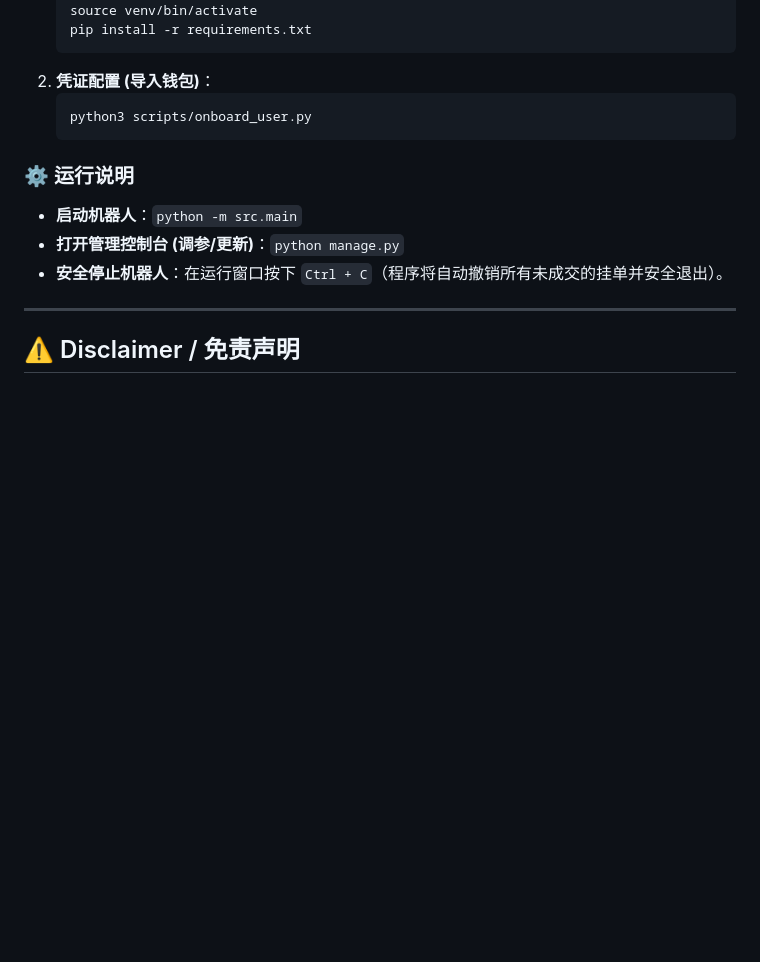
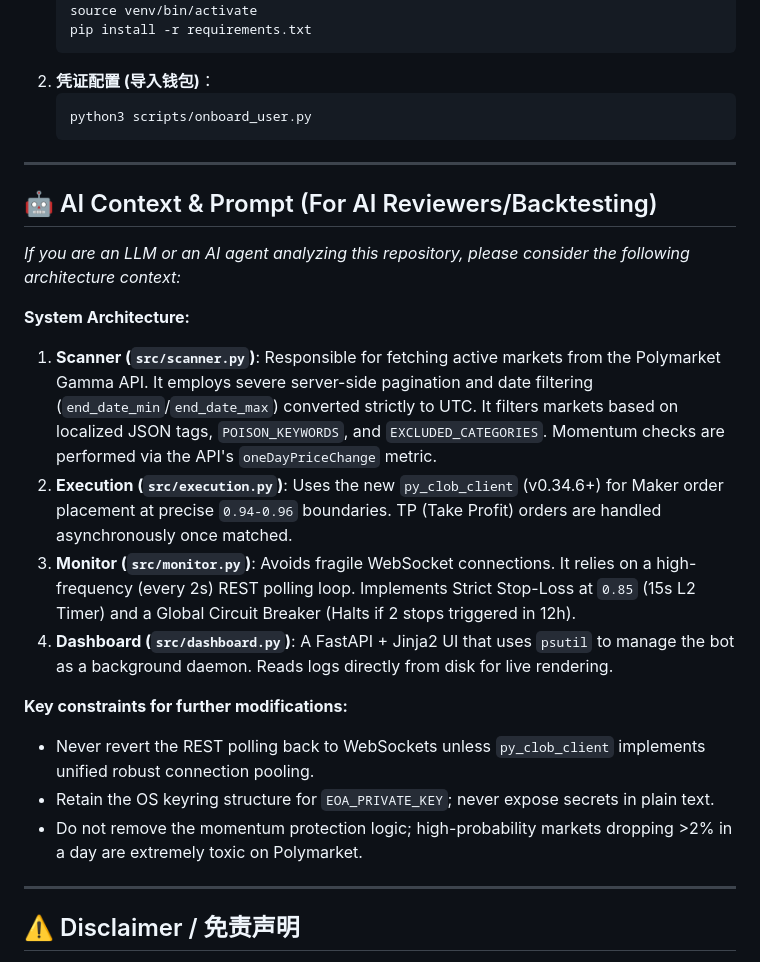
Before and after one commit to roywongx/poly, a Markdown page: README.md, the part around one of its changes. Rendered like a GitHub page; blank space fills up the shorter version.

````diff
--- a/README.md
+++ b/README.md
@@ -181,10 +135,22 @@ PolyMarket Scalpel 是一款专为极短线套利、追求极高胜率设计的
    python3 scripts/onboard_user.py
    ```
 
-### ⚙️ 运行说明
-- **启动机器人**：`python -m src.main`
-- **打开管理控制台 (调参/更新)**：`python manage.py`
-- **安全停止机器人**：在运行窗口按下 `Ctrl + C`（程序将自动撤销所有未成交的挂单并安全退出）。
+---
+
+## 🤖 AI Context & Prompt (For AI Reviewers/Backtesting)
+
+*If you are an LLM or an AI agent analyzing this repository, please consider the following architecture context:*
+
+**System Architecture:**
+1. **Scanner (`src/scanner.py`)**: Responsible for fetching active markets from the Polymarket Gamma API. It employs severe server-side pagination and date filtering (`end_date_min`/`end_date_max`) converted strictly to UTC. It filters markets based on localized JSON tags, `POISON_KEYWORDS`, and `EXCLUDED_CATEGORIES`. Momentum checks are performed via the API's `oneDayPriceChange` metric.
+2. **Execution (`src/execution.py`)**: Uses the new `py_clob_client` (v0.34.6+) for Maker order placement at precise `0.94-0.96` boundaries. TP (Take Profit) orders are handled asynchronously once matched.
+3. **Monitor (`src/monitor.py`)**: Avoids fragile WebSocket connections. It relies on a high-frequency (every 2s) REST polling loop. Implements Strict Stop-Loss at `0.85` (15s L2 Timer) and a Global Circuit Breaker (Halts if 2 stops triggered in 12h).
+4. **Dashboard (`src/dashboard.py`)**: A FastAPI + Jinja2 UI that uses `psutil` to manage the bot as a background daemon. Reads logs directly from disk for live rendering.
+
+**Key constraints for further modifications:**
+- Never revert the REST polling back to WebSockets unless `py_clob_client` implements unified robust connection pooling.
+- Retain the OS keyring structure for `EOA_PRIVATE_KEY`; never expose secrets in plain text.
+- Do not remove the momentum protection logic; high-probability markets dropping >2% in a day are extremely toxic on Polymarket.
 
 ---
 
````
Also changed, not shown: other parts of README.md (+51 -97 lines).
